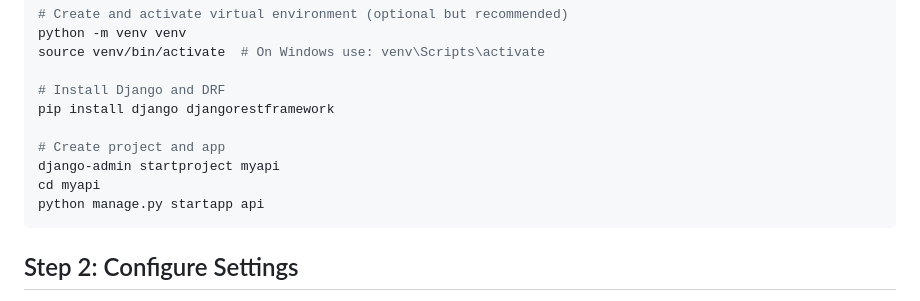
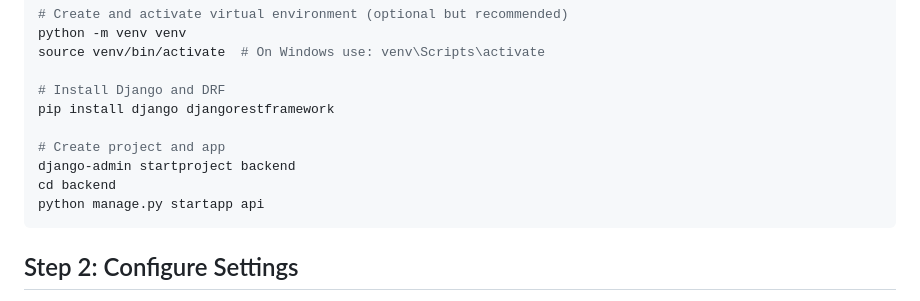
Before and after one commit to chrisHalogen/HID-Tutorials, a Markdown page: quick-drf-tutorial/README.md, the part around the change. Rendered like a GitHub page.

````diff
--- a/quick-drf-tutorial/README.md
+++ b/quick-drf-tutorial/README.md
@@ -15,8 +15,8 @@ source venv/bin/activate  # On Windows use: venv\Scripts\activate
 pip install django djangorestframework
 
 # Create project and app
-django-admin startproject myapi
-cd myapi
+django-admin startproject backend
+cd backend
 python manage.py startapp api
 ```
 
````
